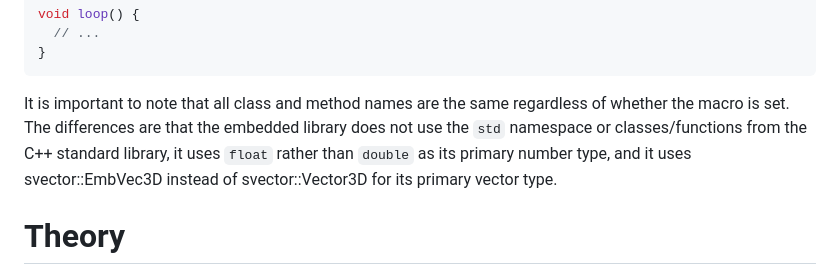
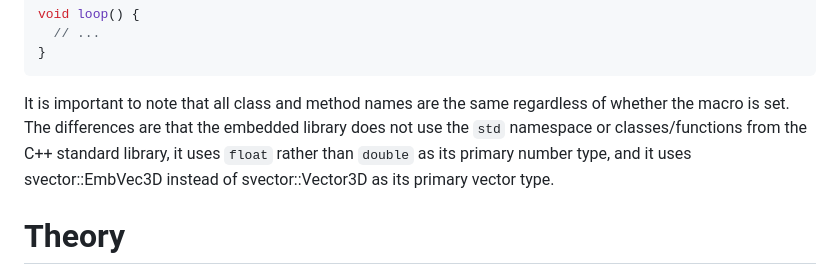
Before and after one commit to jonathanhliu21/imunano33, a Markdown page: doc/index.md, the part around the change. Drawn GitHub-style.

Commit message:
fix grammar

````diff
--- a/doc/index.md
+++ b/doc/index.md
@@ -86,7 +86,7 @@ void loop() {
 }
 ```
 
-It is important to note that all class and method names are the same regardless of whether the macro is set. The differences are that the embedded library does not use the `std` namespace or classes/functions from the C++ standard library, it uses `float` rather than `double` as its primary number type, and it uses svector::EmbVec3D instead of svector::Vector3D for its primary vector type.
+It is important to note that all class and method names are the same regardless of whether the macro is set. The differences are that the embedded library does not use the `std` namespace or classes/functions from the C++ standard library, it uses `float` rather than `double` as its primary number type, and it uses svector::EmbVec3D instead of svector::Vector3D as its primary vector type.
 
 # Theory
 
````
